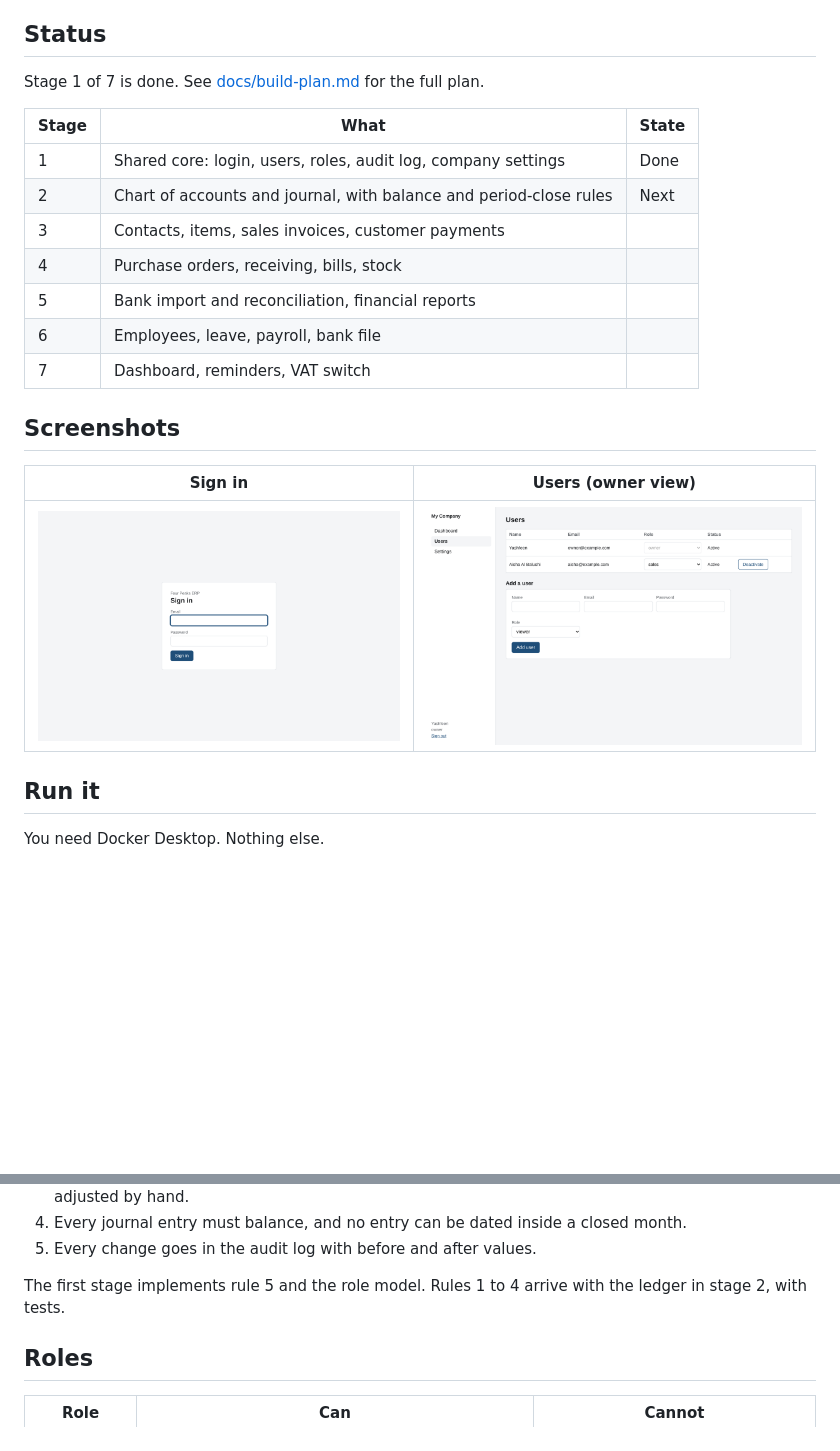
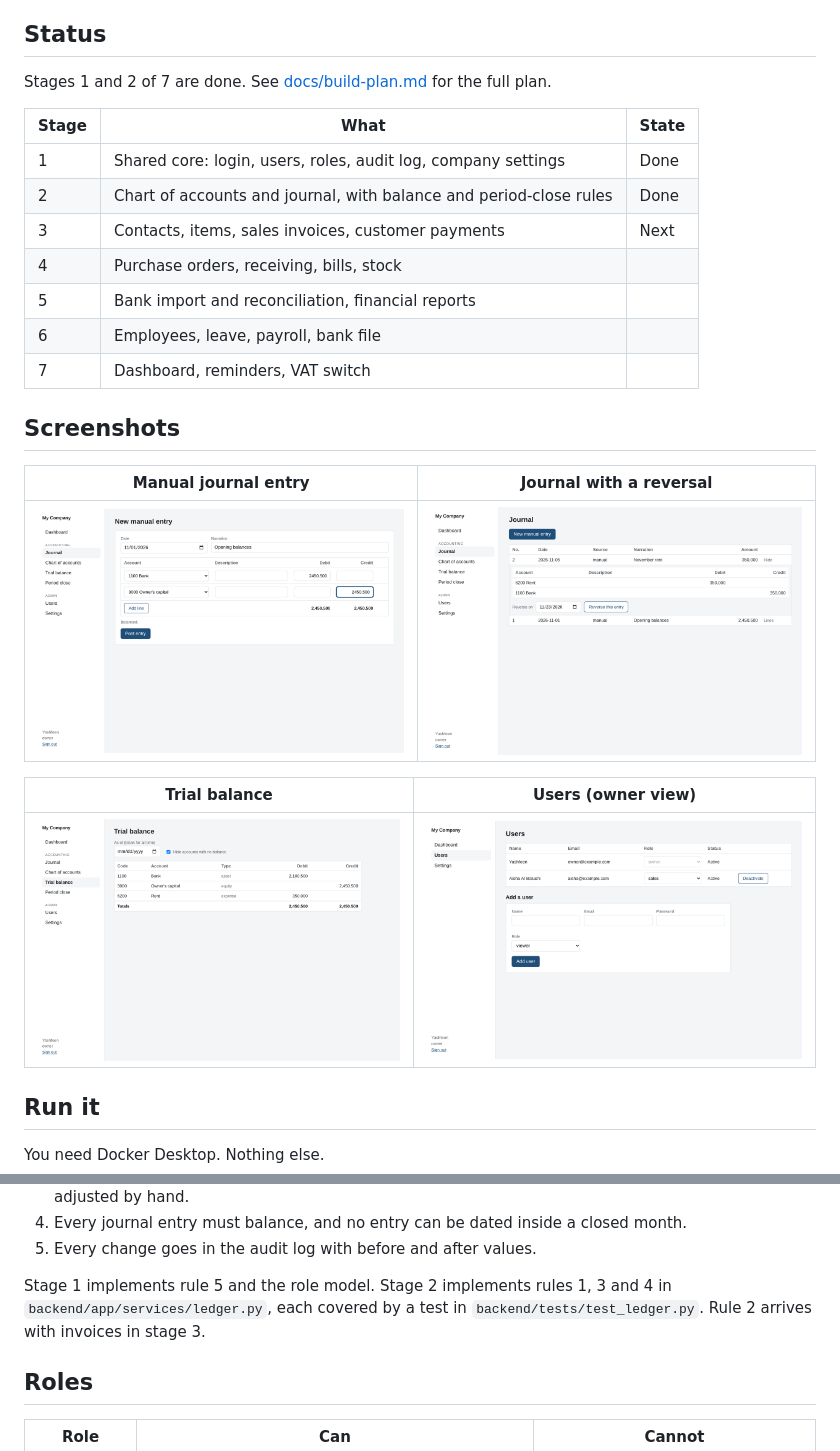
Before and after one commit to fourpeakstrading-prog/Fourpeaks-erp, a Markdown page: README.md, 2 parts joined by grey strips. Rendered like a GitHub page; pictures changed too: docs/screenshots/journal.png (added), docs/screenshots/new-entry.png (added), docs/screenshots/trial-balance.png (added); blank space fills up the shorter version.

Commit message:
README: stage 2 done, ledger screenshots
Co-Authored-By: Claude Fable 5.1 <noreply@anthropic.com>
Claude-Session: https://claude.ai/code/session_01HwNVeqdwNNBcxGPqVKR2jy

```diff
--- a/README.md
+++ b/README.md
@@ -8,13 +8,13 @@ It is being built for a real company in Oman (OMR, three-decimal currency, VAT d
 
 ## Status
 
-Stage 1 of 7 is done. See [docs/build-plan.md](docs/build-plan.md) for the full plan.
+Stages 1 and 2 of 7 are done. See [docs/build-plan.md](docs/build-plan.md) for the full plan.
 
 | Stage | What | State |
 |---|---|---|
 | 1 | Shared core: login, users, roles, audit log, company settings | Done |
-| 2 | Chart of accounts and journal, with balance and period-close rules | Next |
-| 3 | Contacts, items, sales invoices, customer payments | |
+| 2 | Chart of accounts and journal, with balance and period-close rules | Done |
+| 3 | Contacts, items, sales invoices, customer payments | Next |
 | 4 | Purchase orders, receiving, bills, stock | |
 | 5 | Bank import and reconciliation, financial reports | |
 | 6 | Employees, leave, payroll, bank file | |
@@ -22,9 +22,13 @@ Stage 1 of 7 is done. See [docs/build-plan.md](docs/build-plan.md) for the full
 
 ## Screenshots
 
-| Sign in | Users (owner view) |
+| Manual journal entry | Journal with a reversal |
 |---|---|
-| ![Sign in](docs/screenshots/login.png) | ![Users](docs/screenshots/users.png) |
+| ![New entry](docs/screenshots/new-entry.png) | ![Journal](docs/screenshots/journal.png) |
+
+| Trial balance | Users (owner view) |
+|---|---|
+| ![Trial balance](docs/screenshots/trial-balance.png) | ![Users](docs/screenshots/users.png) |
 
 ## Run it
 
@@ -55,7 +59,7 @@ Rules that apply everywhere (from the design spec):
 4. Every journal entry must balance, and no entry can be dated inside a closed month.
 5. Every change goes in the audit log with before and after values.
 
-The first stage implements rule 5 and the role model. Rules 1 to 4 arrive with the ledger in stage 2, with tests.
+Stage 1 implements rule 5 and the role model. Stage 2 implements rules 1, 3 and 4 in `backend/app/services/ledger.py`, each covered by a test in `backend/tests/test_ledger.py`. Rule 2 arrives with invoices in stage 3.
 
 ## Roles
 
```
